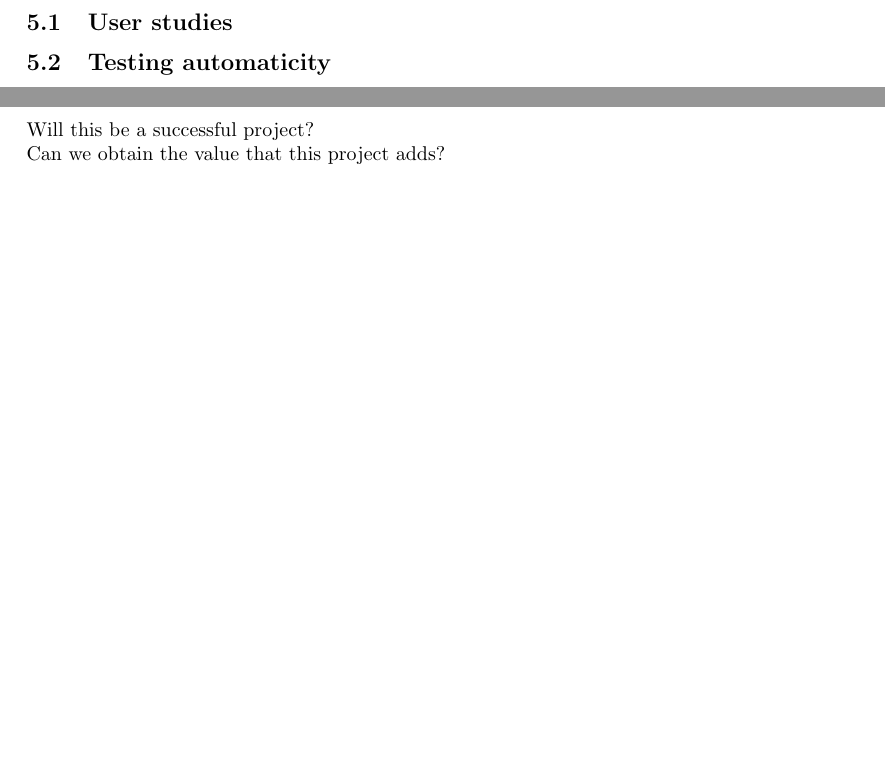
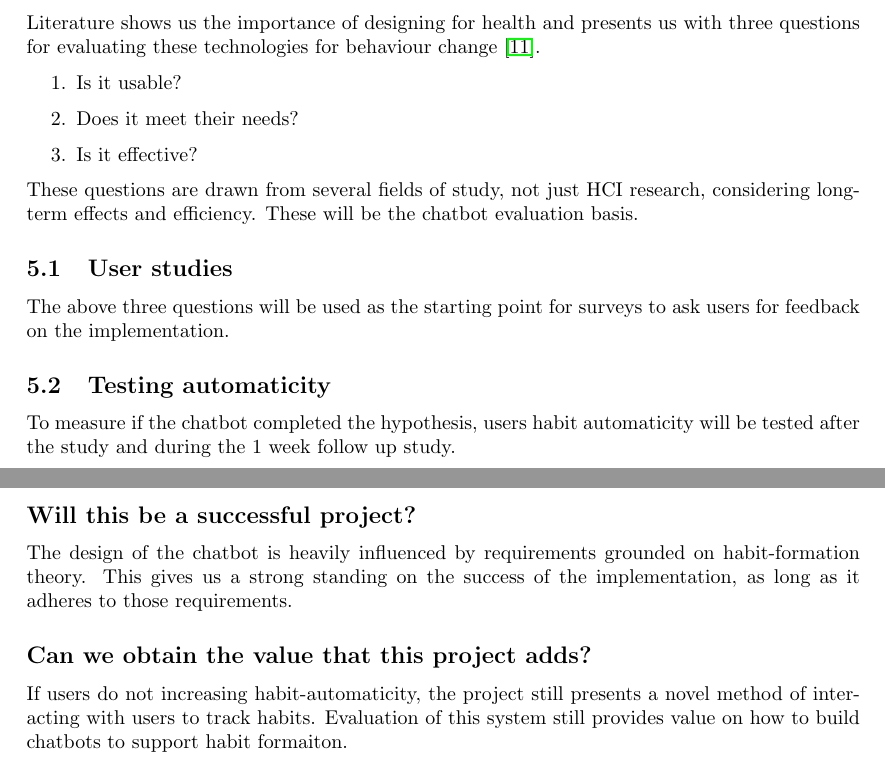
Before and after one commit to harrymt/masters-thesis, a LaTeX document (research-review/main.tex, which reads research-review/chapters/4_evaluation.tex, research-review/chapters/5_conclusion.tex): two parts of pages 15 and 16 of 20, joined at a grey line, cut at the place of the change, the shorter picture padded with empty space. Compiled offline with pdfLaTeX.

Commit message:
Wrote initial sections for conclusion and eval

```diff
--- a/research-review/chapters/4_evaluation.tex
+++ b/research-review/chapters/4_evaluation.tex
@@ -2,6 +2,16 @@
 \newpage
 \section{Evaluating the System}
 
-  \subsection{User studies}
+Literature shows us the importance of designing for health and presents us with three questions for evaluating these technologies for behaviour change \cite{article_designing_for_health_behaviour_change_hci}.
+\begin{enumerate}
+\item Is it usable?
+\item Does it meet their needs?
+\item Is it effective?
+\end{enumerate}
+These questions are drawn from several fields of study, not just HCI research, considering long-term effects and efficiency. These will be the chatbot evaluation basis.
 
-  \subsection{Testing automaticity}
+\subsection{User studies}
+The above three questions will be used as the starting point for surveys to ask users for feedback on the implementation.
+
+\subsection{Testing automaticity}
+To measure if the chatbot completed the hypothesis, users habit automaticity will be tested after the study and during the 1 week follow up study.
--- a/research-review/chapters/5_conclusion.tex
+++ b/research-review/chapters/5_conclusion.tex
@@ -2,5 +2,10 @@
 \newpage
 \section{Conclusion}
 
-Will this be a successful project?\\
-Can we obtain the value that this project adds?
+\subsection*{Will this be a successful project?}
+The design of the chatbot is heavily influenced by requirements grounded on habit-formation theory.
+This gives us a strong standing on the success of the implementation, as long as it adheres to those requirements.
+
+\subsection*{Can we obtain the value that this project adds?}
+If users do not increasing habit-automaticity, the project still presents a novel method of interacting with users to track habits.
+Evaluation of this system still provides value on how to build chatbots to support habit formaiton.
```
